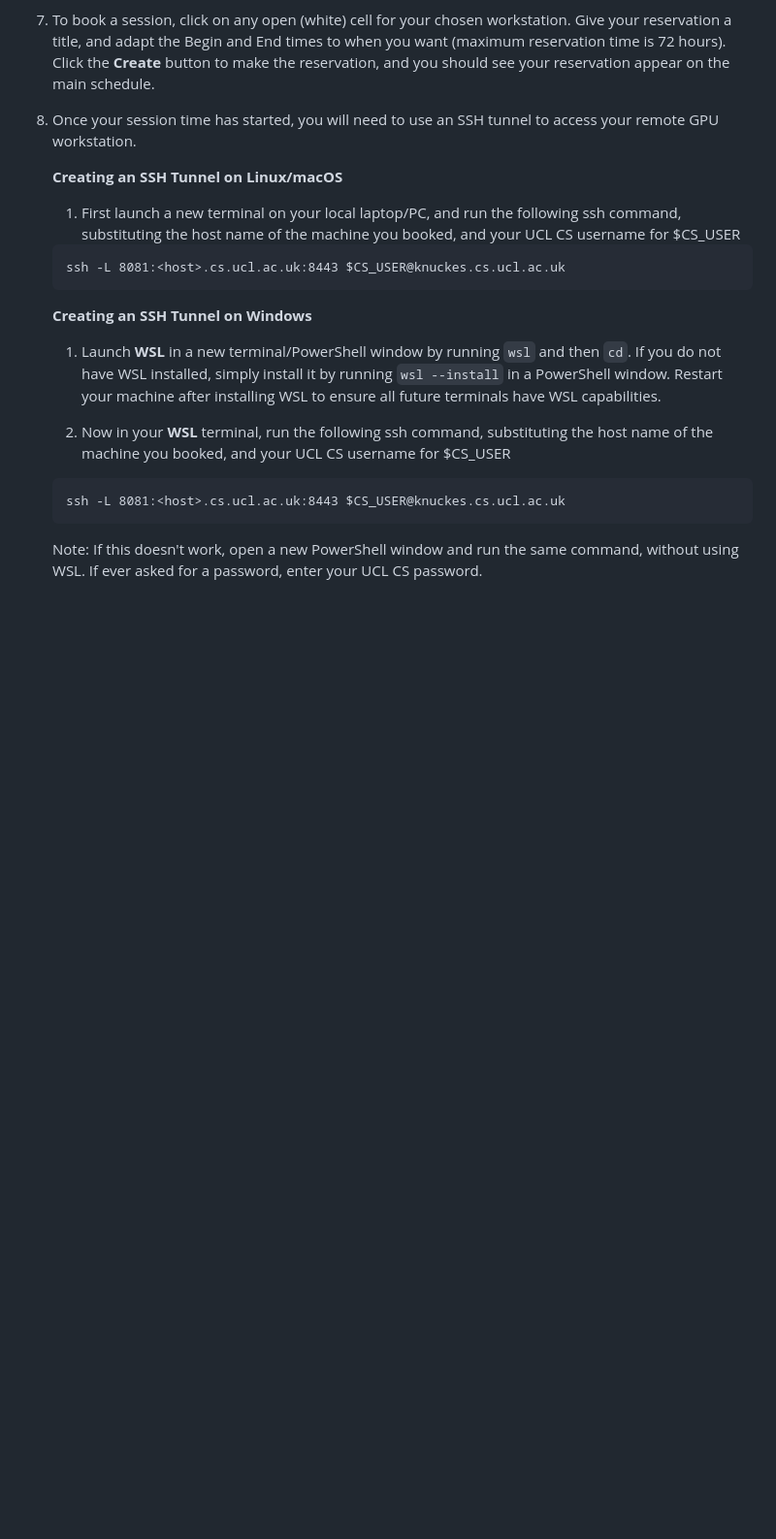
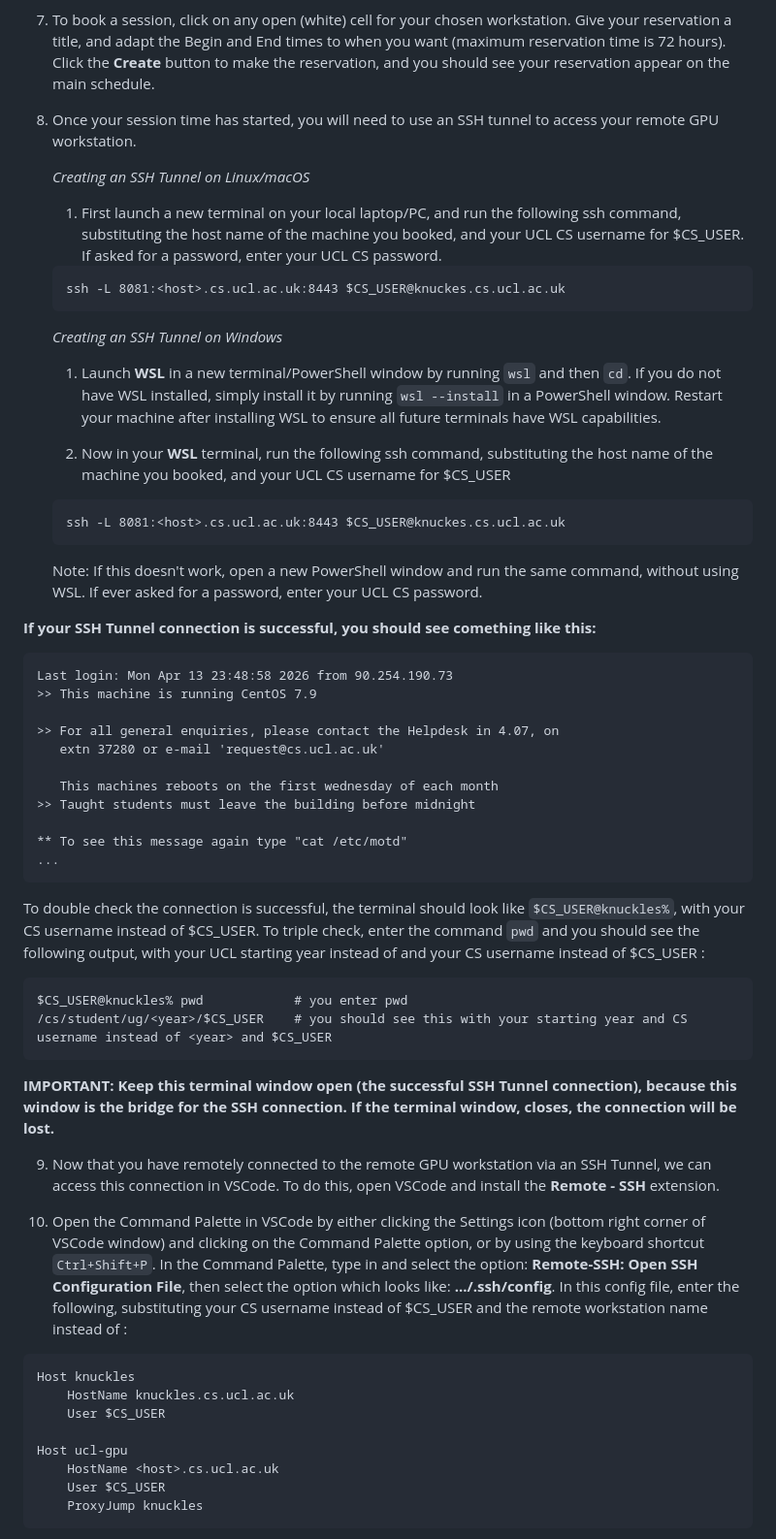
Before and after one commit to yash-joshi5379/IXN-Project-Team-Extensify, a Markdown page: README.md, the part around one of its changes. Shown at 97% size. GitHub-like rendering; blank space fills up the shorter version.

Commit message:
Finished SSH tunnel setup and VSCode access
Updated instructions for creating SSH tunnels on Linux/macOS and Windows. Added details for verifying SSH connection and using VSCode for remote access.

````diff
--- a/README.md
+++ b/README.md
@@ -258,14 +258,14 @@ https://tsg.cs.ucl.ac.uk/remote-gpu-workstations/
 
 8. Once your session time has started, you will need to use an SSH tunnel to access your remote GPU workstation.
 
-   **Creating an SSH Tunnel on Linux/macOS**
+   *Creating an SSH Tunnel on Linux/macOS*
 
-   1. First launch a new terminal on your local laptop/PC, and run the following ssh command, substituting the host name of the machine you booked, and your UCL CS username for $CS_USER
+   1. First launch a new terminal on your local laptop/PC, and run the following ssh command, substituting the host name of the machine you booked, and your UCL CS username for $CS_USER. If asked for a password, enter your UCL CS password.
    ```
    ssh -L 8081:<host>.cs.ucl.ac.uk:8443 $CS_USER@knuckes.cs.ucl.ac.uk
    ```
 
-   **Creating an SSH Tunnel on Windows**
+   *Creating an SSH Tunnel on Windows*
 
    1. Launch **WSL** in a new terminal/PowerShell window by running ```wsl``` and then ```cd```. If you do not have WSL installed, simply install it by running ```wsl --install``` in a PowerShell window. Restart your machine after installing WSL to ensure all future terminals have WSL capabilities.
 
@@ -275,3 +275,42 @@ https://tsg.cs.ucl.ac.uk/remote-gpu-workstations/
    ```
 
       Note: If this doesn't work, open a new PowerShell window and run the same command, without using WSL. If ever asked for a password, enter your UCL CS password.
+
+**If your SSH Tunnel connection is successful, you should see comething like this:**
+```
+Last login: Mon Apr 13 23:48:58 2026 from 90.254.190.73
+>> This machine is running CentOS 7.9
+
+>> For all general enquiries, please contact the Helpdesk in 4.07, on
+   extn 37280 or e-mail 'request@cs.ucl.ac.uk'
+
+   This machines reboots on the first wednesday of each month
+>> Taught students must leave the building before midnight
+
+** To see this message again type "cat /etc/motd"
+...
+```
+
+To double check the connection is successful, the terminal should look like ```$CS_USER@knuckles%```, with your CS username instead of $CS_USER.
+To triple check, enter the command ```pwd``` and you should see the following output, with your UCL starting year instead of <year> and your CS username instead of $CS_USER :
+```
+$CS_USER@knuckles% pwd            # you enter pwd
+/cs/student/ug/<year>/$CS_USER    # you should see this with your starting year and CS username instead of <year> and $CS_USER
+```
+
+**IMPORTANT: Keep this terminal window open (the successful SSH Tunnel connection), because this window is the bridge for the SSH connection. If the terminal window, closes, the connection will be lost.**
+
+9. Now that you have remotely connected to the remote GPU workstation via an SSH Tunnel, we can access this connection in VSCode. To do this, open VSCode and install the **Remote - SSH** extension.
+
+10. Open the Command Palette in VSCode by either clicking the Settings icon (bottom right corner of VSCode window) and clicking on the Command Palette option, or by using the keyboard shortcut ```Ctrl+Shift+P```. In the Command Palette, type in and select the option: **Remote-SSH: Open SSH Configuration File**, then select the option which looks like: **.../.ssh/config**. In this config file, enter the following, substituting your CS username instead of $CS_USER and the remote workstation name instead of <host> :
+```
+Host knuckles
+    HostName knuckles.cs.ucl.ac.uk
+    User $CS_USER
+
+Host ucl-gpu
+    HostName <host>.cs.ucl.ac.uk
+    User $CS_USER
+    ProxyJump knuckles
+```
+
````
Also changed, not shown: other parts of README.md (+32 -0 lines).
